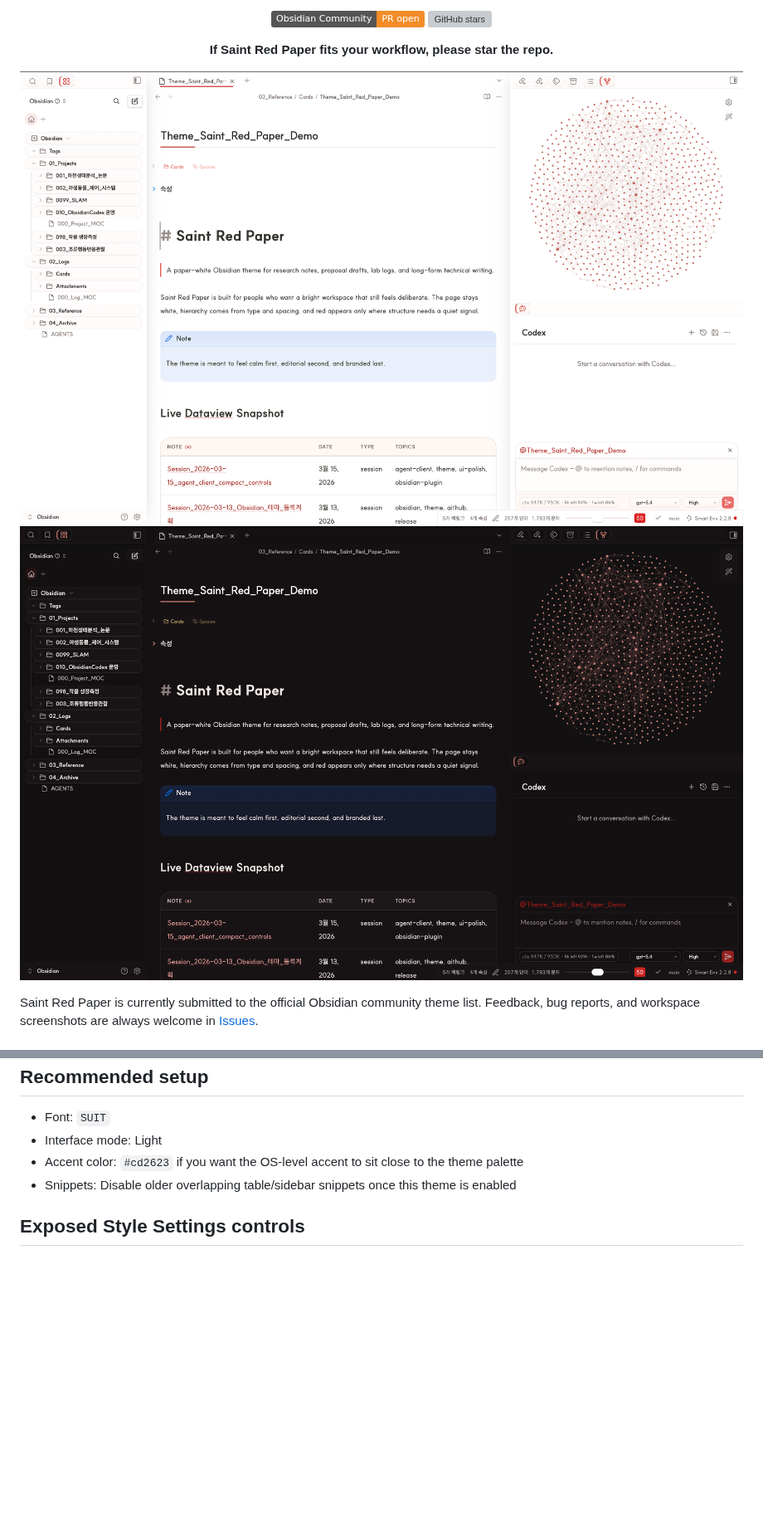
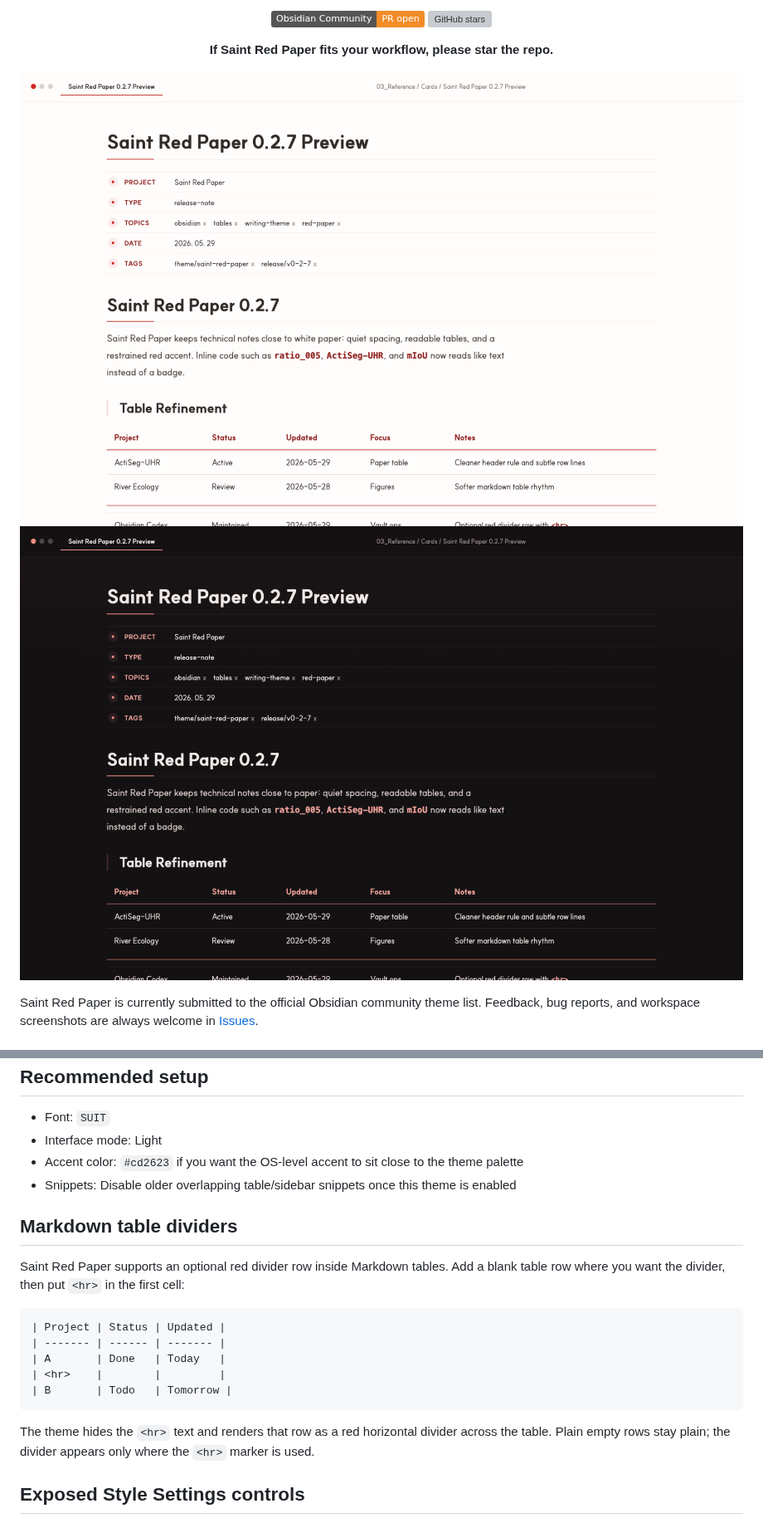
Before and after one commit to saint0721/saint-red-paper, a Markdown page: README.md, 2 parts joined by grey strips. Shown at 83% size. Drawn GitHub-style; pictures changed too: assets/main-dark.png, assets/main-light.png; badges without logos; blank space fills up the shorter version; grey boxes are pictures that could not be loaded.

Commit message:
Release Saint Red Paper 0.2.7

````diff
--- a/README.md
+++ b/README.md
@@ -108,6 +109,20 @@ It is a weaker fit for dashboard-heavy, card-heavy, or heavily gamified workspac
 - Accent color: `#cd2623` if you want the OS-level accent to sit close to the theme palette
 - Snippets: Disable older overlapping table/sidebar snippets once this theme is enabled
 
+## Markdown table dividers
+
+Saint Red Paper supports an optional red divider row inside Markdown tables. Add a blank table row where you want the divider, then put `<hr>` in the first cell:
+
+```md
+| Project | Status | Updated |
+| ------- | ------ | ------- |
+| A       | Done   | Today   |
+| <hr>    |        |         |
+| B       | Todo   | Tomorrow |
+```
+
+The theme hides the `<hr>` text and renders that row as a red horizontal divider across the table. Plain empty rows stay plain; the divider appears only where the `<hr>` marker is used.
+
 ## Exposed Style Settings controls
 
 - Note width
````
Also changed, not shown: other parts of README.md (+2 -1 lines), CHANGELOG.md (+6 -0 lines), 3 other files.
